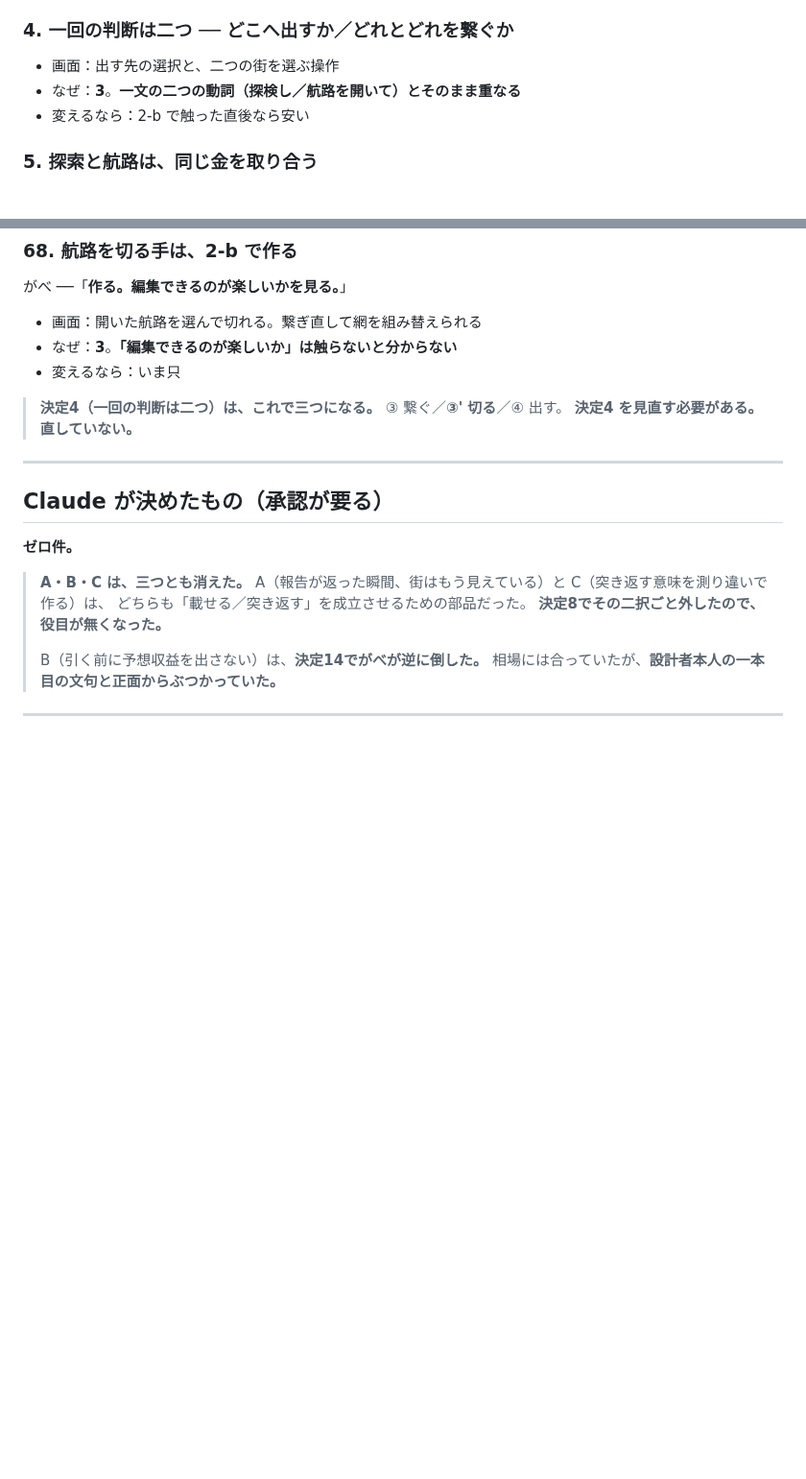
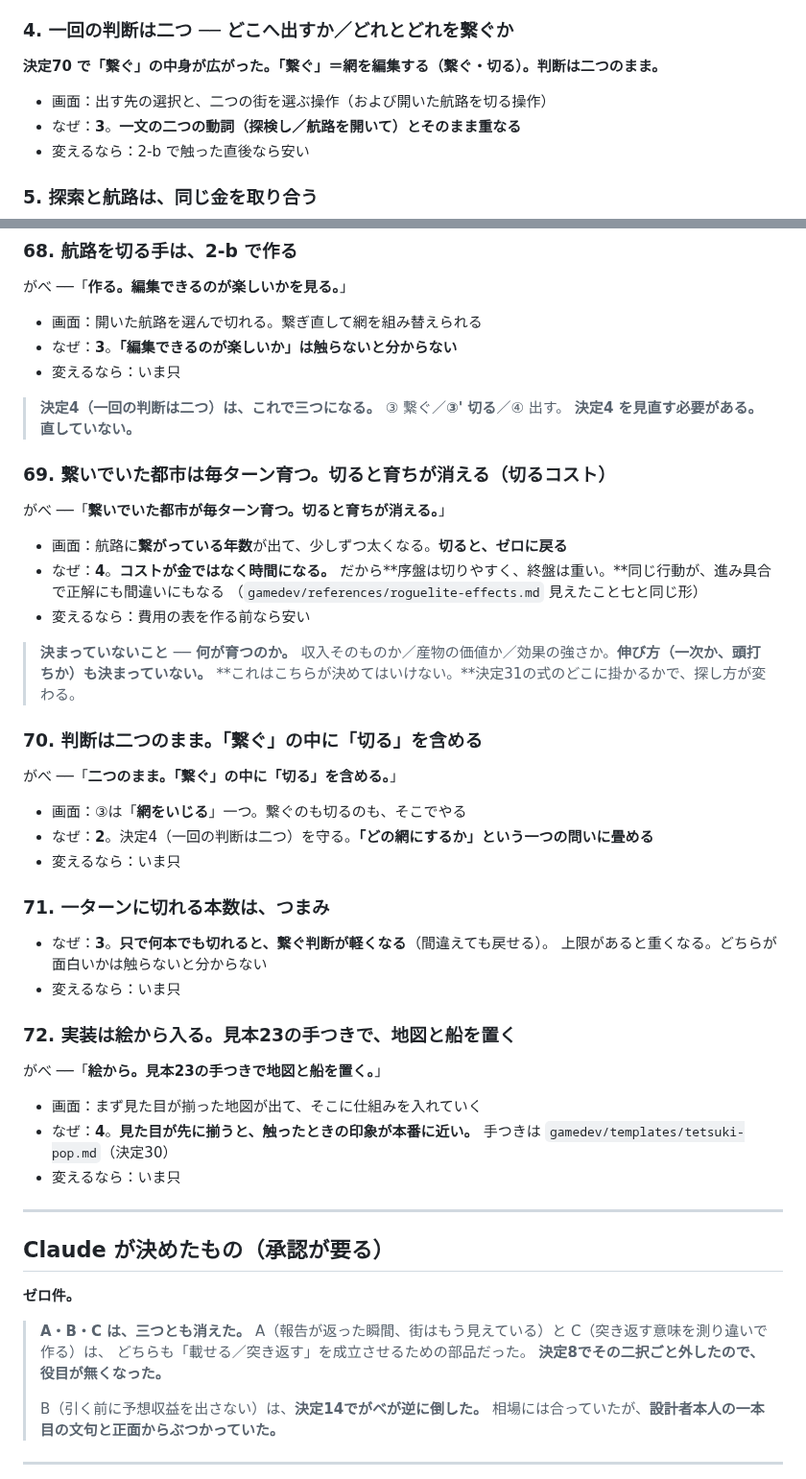
Before and after one commit to gabettifc-jp/spice-lanes, a Markdown page: decisions.md, 2 parts joined by grey strips. Shown at 96% size. Drawn GitHub-style; blank space fills up the shorter version.

Commit message:
決定69〜72（切るコストは育ちが消える・判断は二つのまま・切る本数はつまみ・実装は絵から）
決定69は「何が育つのか」が未決。決定31の式のどこに掛かるかで探し方が変わるので、
こちらでは決めない。

```diff
--- a/decisions.md
+++ b/decisions.md
@@ -32,7 +32,9 @@
 
 ### 4. 一回の判断は二つ ── どこへ出すか／どれとどれを繋ぐか
 
-- 画面：出す先の選択と、二つの街を選ぶ操作
+**決定70 で「繋ぐ」の中身が広がった。「繋ぐ」＝網を編集する（繋ぐ・切る）。判断は二つのまま。**
+
+- 画面：出す先の選択と、二つの街を選ぶ操作（および開いた航路を切る操作）
 - なぜ：**3**。**一文の二つの動詞（探検し／航路を開いて）とそのまま重なる**
 - 変えるなら：2-b で触った直後なら安い
 
@@ -823,6 +825,43 @@
 > ③ 繋ぐ／**③' 切る**／④ 出す。
 > **決定4 を見直す必要がある。直していない。**
 
+### 69. 繋いでいた都市は毎ターン育つ。切ると育ちが消える（切るコスト）
+
+がべ ──「**繋いでいた都市が毎ターン育つ。切ると育ちが消える。**」
+
+- 画面：航路に**繋がっている年数**が出て、少しずつ太くなる。**切ると、ゼロに戻る**
+- なぜ：**4**。**コストが金ではなく時間になる。**
+  だから**序盤は切りやすく、終盤は重い。**同じ行動が、進み具合で正解にも間違いにもなる
+  （`gamedev/references/roguelite-effects.md` 見えたこと七と同じ形）
+- 変えるなら：費用の表を作る前なら安い
+
+> **決まっていないこと ── 何が育つのか。**
+> 収入そのものか／産物の価値か／効果の強さか。**伸び方（一次か、頭打ちか）も決まっていない。**
+> **これはこちらが決めてはいけない。**決定31の式のどこに掛かるかで、探し方が変わる。
+
+### 70. 判断は二つのまま。「繋ぐ」の中に「切る」を含める
+
+がべ ──「**二つのまま。「繋ぐ」の中に「切る」を含める。**」
+
+- 画面：③は「**網をいじる**」一つ。繋ぐのも切るのも、そこでやる
+- なぜ：**2**。決定4（一回の判断は二つ）を守る。**「どの網にするか」という一つの問いに畳める**
+- 変えるなら：いま只
+
+### 71. 一ターンに切れる本数は、つまみ
+
+- なぜ：**3**。**只で何本でも切れると、繋ぐ判断が軽くなる**（間違えても戻せる）。
+  上限があると重くなる。どちらが面白いかは触らないと分からない
+- 変えるなら：いま只
+
+### 72. 実装は絵から入る。見本23の手つきで、地図と船を置く
+
+がべ ──「**絵から。見本23の手つきで地図と船を置く。**」
+
+- 画面：まず見た目が揃った地図が出て、そこに仕組みを入れていく
+- なぜ：**4**。**見た目が先に揃うと、触ったときの印象が本番に近い。**
+  手つきは `gamedev/templates/tetsuki-pop.md`（決定30）
+- 変えるなら：いま只
+
 ---
 
 ## Claude が決めたもの（**承認が要る**）
```
